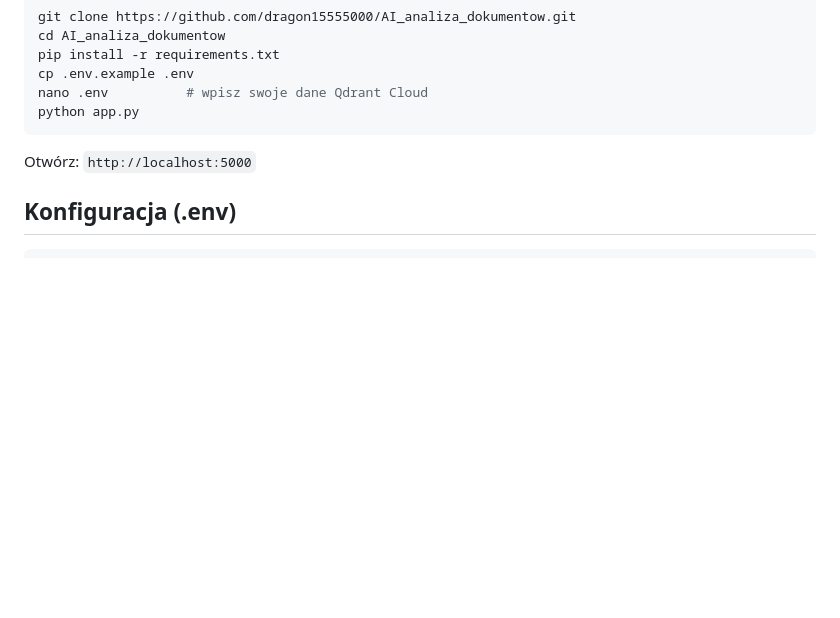
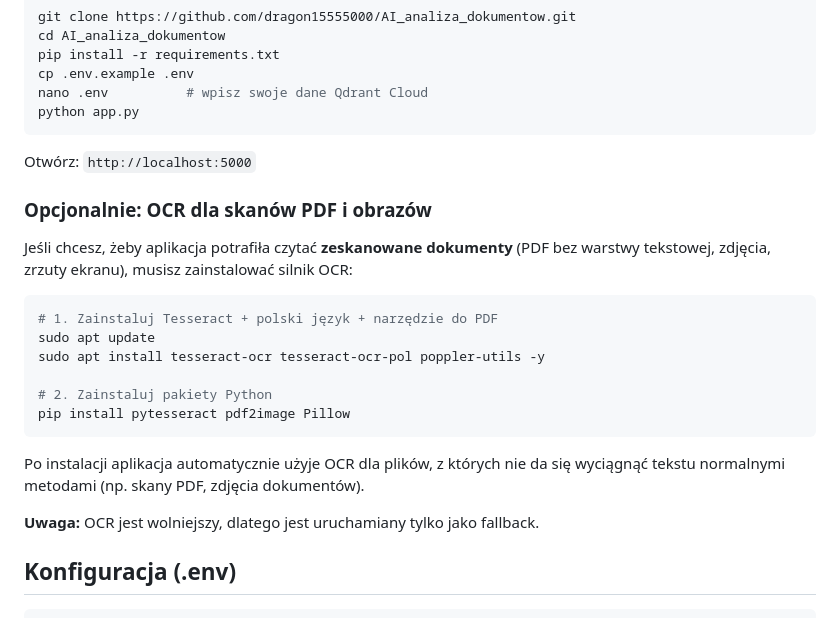
Before and after one commit to dragon15555000/AI_analiza_dokumentow, a Markdown page: README.md, the part around the change. Rendered like a GitHub page; blank space fills up the shorter version.

Commit message:
docs + feat: Uzupełniono pełną obsługę OCR
- Rozszerzono extract_text o bezpośrednią obsługę obrazów (jpg/png/tiff)
- Dodano dokumentację instalacji Tesseract + Poppler w README
- Funkcja OCR jest teraz kompletna i gotowa do użytku na skanach i zdjęciach dokumentów

````diff
--- a/README.md
+++ b/README.md
@@ -78,6 +78,23 @@ python app.py
 
 Otwórz: `http://localhost:5000`
 
+### Opcjonalnie: OCR dla skanów PDF i obrazów
+
+Jeśli chcesz, żeby aplikacja potrafiła czytać **zeskanowane dokumenty** (PDF bez warstwy tekstowej, zdjęcia, zrzuty ekranu), musisz zainstalować silnik OCR:
+
+```bash
+# 1. Zainstaluj Tesseract + polski język + narzędzie do PDF
+sudo apt update
+sudo apt install tesseract-ocr tesseract-ocr-pol poppler-utils -y
+
+# 2. Zainstaluj pakiety Python
+pip install pytesseract pdf2image Pillow
+```
+
+Po instalacji aplikacja automatycznie użyje OCR dla plików, z których nie da się wyciągnąć tekstu normalnymi metodami (np. skany PDF, zdjęcia dokumentów).
+
+**Uwaga:** OCR jest wolniejszy, dlatego jest uruchamiany tylko jako fallback.
+
 ## Konfiguracja (.env)
 
 ```env
````
